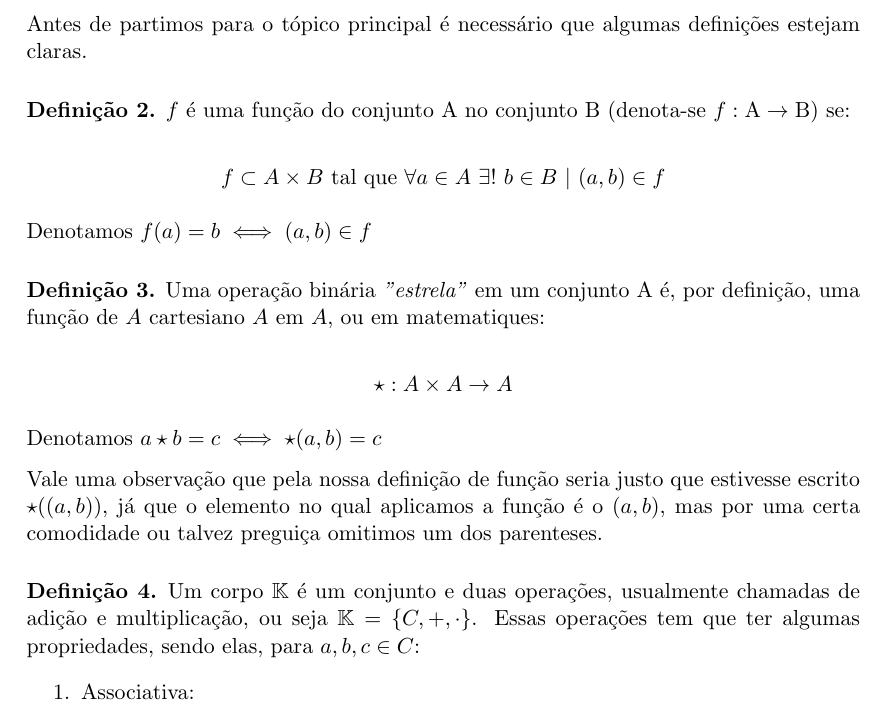
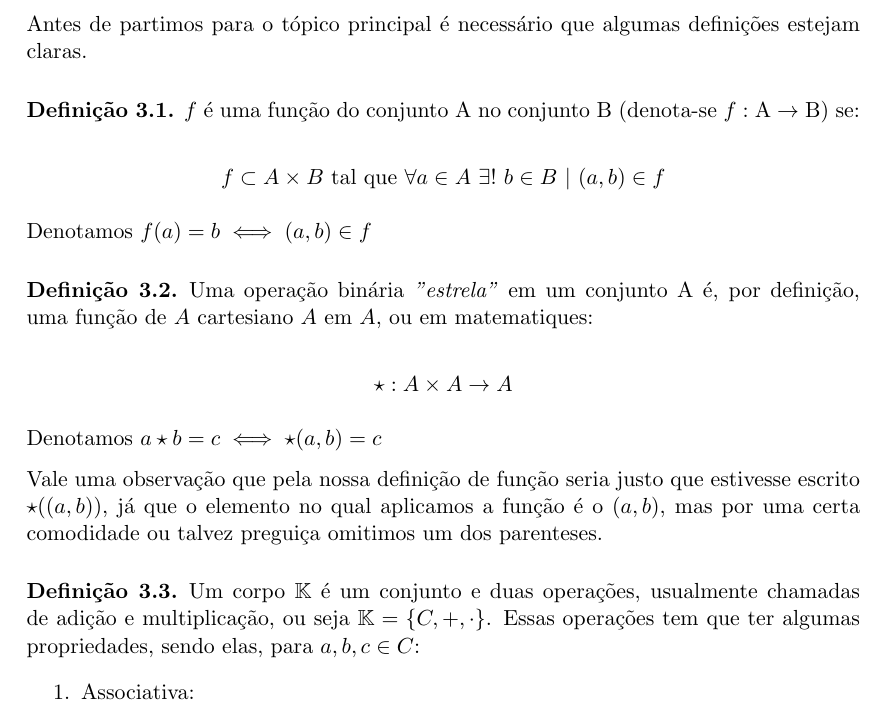
Before and after one commit to ZeusDM/projetiva, a LaTeX book (projetiva.tex): part of page 10 of 19, cut so that both start at the same text. Compiled offline with pdfLaTeX.

Commit message:
Trocando a numeração dos ambientes de teorema.

```diff
--- a/projetiva.tex
+++ b/projetiva.tex
@@ -15,16 +15,16 @@
 
 % Definição de ambientes de teoremas.
 \usepackage{amsthm}
-\newtheorem{thm}{Teorema}
+\newtheorem{thm}{Teorema}[chapter]
 \newtheorem{prop}[thm]{Proposição}
-\newtheorem{exer}{Exercício}
+\newtheorem{lem}[thm]{Lema}
+\newtheorem{cor}[thm]{Corolário}
+\newtheorem{exer}{Exercício}[chapter]
 \newtheorem*{que}{Questão}
 \theoremstyle{definition}
-\newtheorem{defn}{Definição}
-\newtheorem{pdefn}[defn]{Proposta de Definição}
+\newtheorem{defn}[thm]{Definição}
+\newtheorem{pdefn}[thm]{Proposta de Definição}
 \newtheorem{exmp}{Exemplo}
-\newtheorem{lem}[thm]{Lema}
-\newtheorem{cor}[thm]{Corolário}
 
 \newcommand{\RR}{\mathbb{R} }
 \newcommand{\KK}{\mathbb{K} }
```
